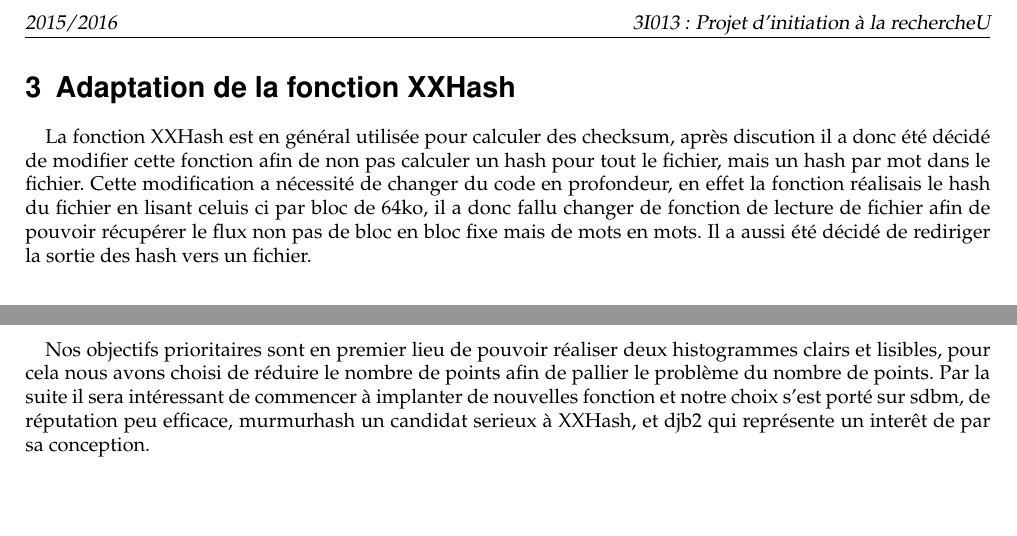
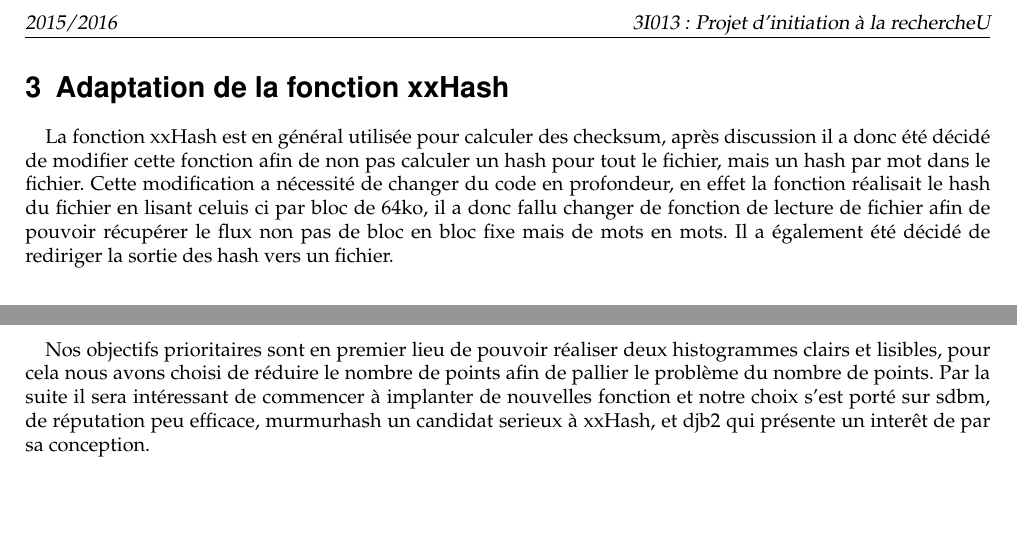
Before and after one commit to Kiskuit/L3Project, a LaTeX document (reports/report3/report3.tex): two parts of page 2 of 2, joined at a grey line, cut so that both start at the same text. Compiled offline with pdfLaTeX.

Commit message:
Spelling corrections

```diff
--- a/reports/report3/report3.tex
+++ b/reports/report3/report3.tex
@@ -50,9 +50,9 @@
     Nous comptons écrire les fonctions suivantes, et ré-ecrire notre fonction de hachage, en C, et les interfacer avec de l'OCaml pour leur utilisation.
     Ainsi, nous continuerons à utiliser (et apprendre) l'OCaml, mais en écrivant de manière plus simple le c\oe ur des fonctions.
 
-    \section{Adaptation de la fonction XXHash}
-    La fonction XXHash est en général utilisée pour calculer des checksum, après discution il a donc été décidé de modifier
-    cette fonction afin de non pas calculer un hash pour tout le fichier, mais un hash par mot dans le fichier. Cette modification a nécessité de changer du code en profondeur, en effet la fonction réalisais le hash du fichier en lisant celuis ci par bloc de 64ko, il a donc fallu changer de fonction de lecture de fichier afin de pouvoir récupérer le flux non pas de bloc en bloc fixe mais de mots en mots. Il a aussi été décidé de rediriger la sortie des hash vers un fichier.
+    \section{Adaptation de la fonction xxHash}
+    La fonction xxHash est en général utilisée pour calculer des checksum, après discussion il a donc été décidé de modifier
+    cette fonction afin de non pas calculer un hash pour tout le fichier, mais un hash par mot dans le fichier. Cette modification a nécessité de changer du code en profondeur, en effet la fonction réalisait le hash du fichier en lisant celuis ci par bloc de 64ko, il a donc fallu changer de fonction de lecture de fichier afin de pouvoir récupérer le flux non pas de bloc en bloc fixe mais de mots en mots. Il a également été décidé de rediriger la sortie des hash vers un fichier.
 
 
 \section{Problème}
@@ -64,7 +64,7 @@
 
 \section*{Objectifs}
 
-Nos objectifs prioritaires sont en premier lieu de pouvoir réaliser deux histogrammes clairs et lisibles, pour cela nous avons choisi de réduire le nombre de points afin de pallier le problème du nombre de points. Par la suite il sera intéressant de commencer à implanter de nouvelles fonction et notre choix s'est porté sur sdbm, de réputation peu efficace, murmurhash un candidat serieux à XXHash, et djb2 qui représente un interêt de par sa conception.
+Nos objectifs prioritaires sont en premier lieu de pouvoir réaliser deux histogrammes clairs et lisibles, pour cela nous avons choisi de réduire le nombre de points afin de pallier le problème du nombre de points. Par la suite il sera intéressant de commencer à implanter de nouvelles fonction et notre choix s'est porté sur sdbm, de réputation peu efficace, murmurhash un candidat serieux à xxHash, et djb2 qui présente un interêt de par sa conception.
 % Je te laisse parler des objectifs : -toujours faire 2 histos propre, sur moins de points (1024?)
                                 %- rajouter djb2, sdbm, murmur
 % Explique aussi du problème qu'on a eu avec xxHash, et comment tu l'as corrigé.
```
Also changed, not shown: reports/report3/report3.pdf, reports/report3/report3.tex (2 more changed lines).
